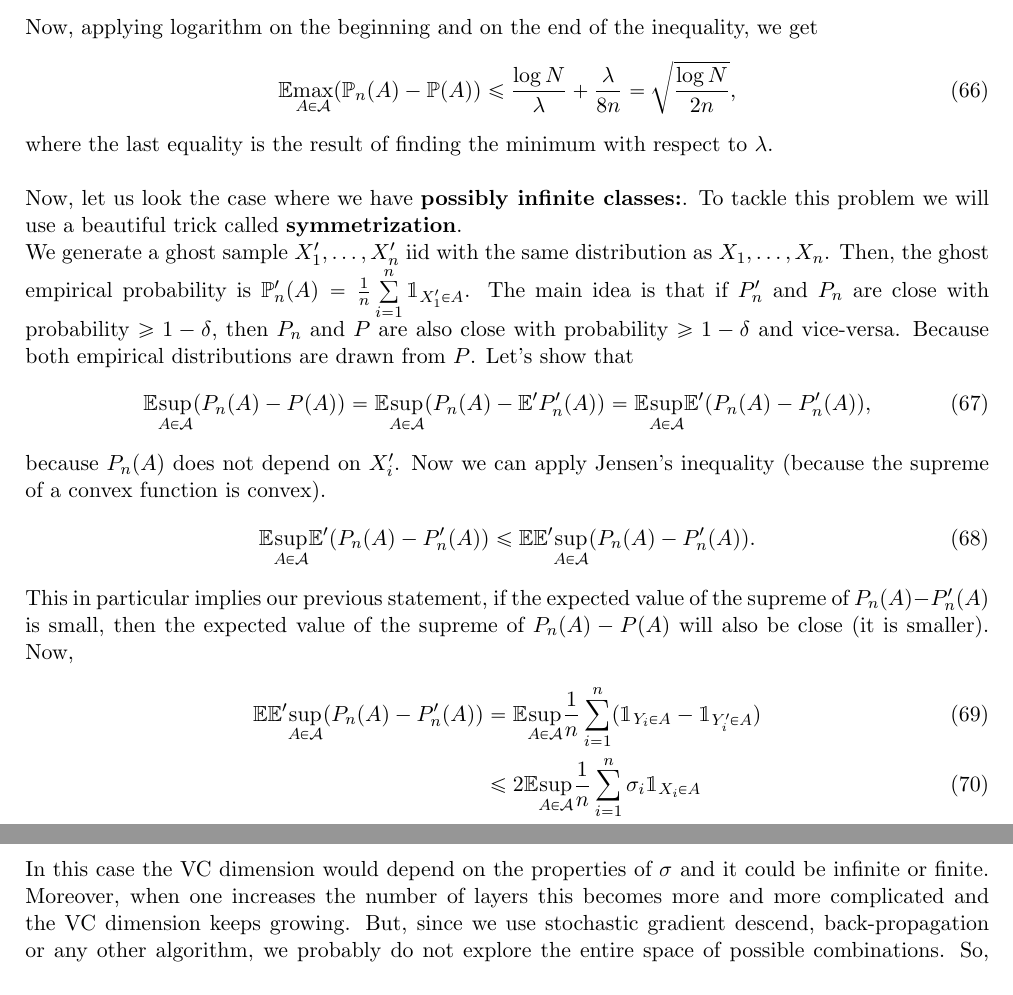
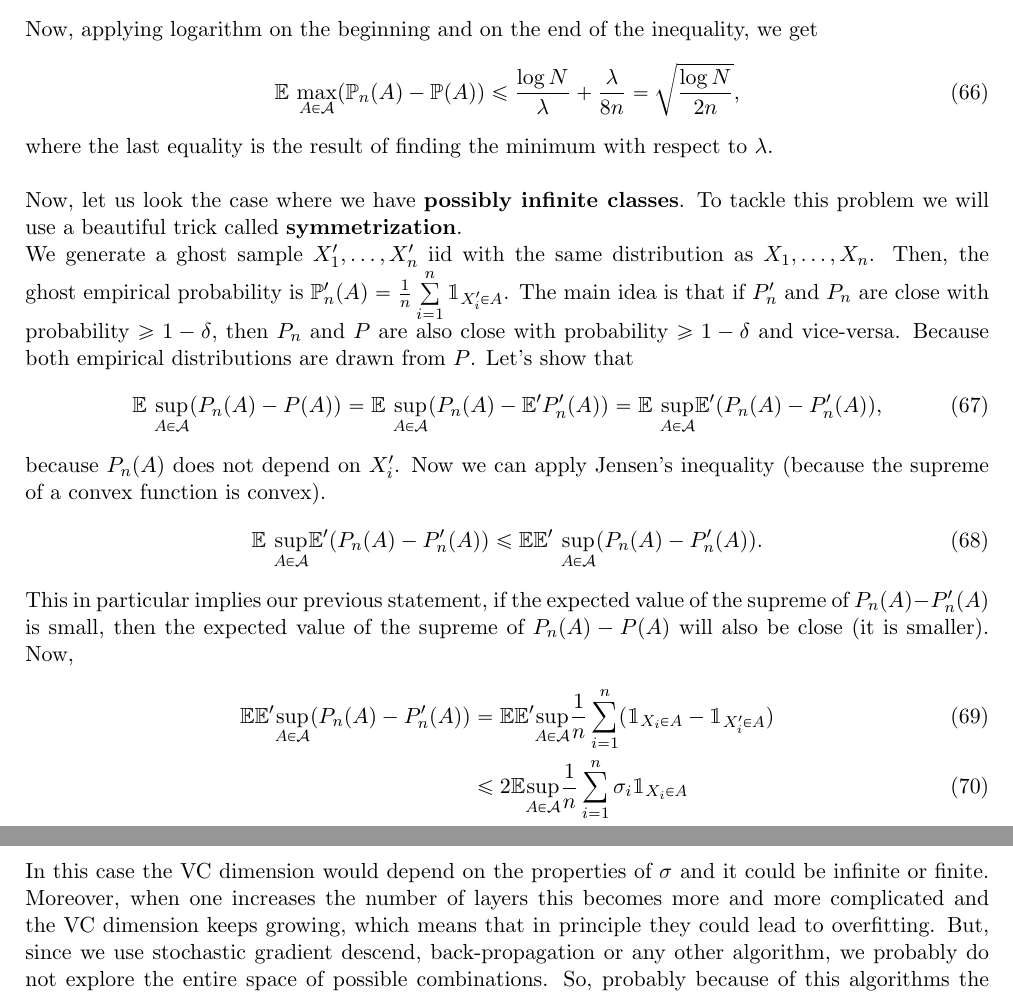
Before and after one commit to Icedgarr/Machine-Learning, a LaTeX document (Theory.tex): two parts of pages 14 and 18 of 26, joined at a grey line, cut so that both start at the same text. The pictures show the PDF file Theory.pdf that the author committed with the source.

Commit message:
Perceptron

```diff
--- a/Theory.tex
+++ b/Theory.tex
@@ -535,22 +536,22 @@ As the exponential function is increasingly monotonous, the maximum value of the
 \end{align}
 Now, applying logarithm on the beginning and on the end of the inequality, we get
 \begin{equation}
-	\mathbb{E}\underset{A\in\mathcal{A}}{\max}(\mathbb{P}_n(A)-\mathbb{P}(A))\leq\frac{\log N}{\lambda}+\frac{\lambda}{8n}=\sqrt{\frac{\log N}{2n}},
+	\mathbb{E}\ \underset{A\in\mathcal{A}}{\max}(\mathbb{P}_n(A)-\mathbb{P}(A))\leq\frac{\log N}{\lambda}+\frac{\lambda}{8n}=\sqrt{\frac{\log N}{2n}}, %Roger
 \end{equation}
 where the last equality is the result of finding the minimum with respect to $\lambda$.\\
 
-Now, let us look the case where we have \textbf{possibly infinite classes:}. To tackle this problem we will use a beautiful trick called \textbf{symmetrization}.\\
-We generate a ghost sample $X_1',\dots,X_n'$ iid with the same distribution as $X_1,\dots,X_n$. Then, the ghost empirical probability is $\mathbb{P}_n'(A)=\frac{1}{n}\sum\limits_{i=1}^n\mathbbm{1}_{X_1'\in A}$. The main idea is that if $P_n'$ and $P_n$ are close with probability $\geq 1-\delta$, then $P_n$ and $P$ are also close with probability $\geq 1-\delta$ and vice-versa. Because both empirical distributions are drawn from $P$. Let's show that
+Now, let us look the case where we have \textbf{possibly infinite classes}. To tackle this problem we will use a beautiful trick called \textbf{symmetrization}.\\
+We generate a ghost sample $X_1',\dots,X_n'$ iid with the same distribution as $X_1,\dots,X_n$. Then, the ghost empirical probability is $\mathbb{P}_n'(A)=\frac{1}{n}\sum\limits_{i=1}^n\mathbbm{1}_{X_i'\in A}$. The main idea is that if $P_n'$ and $P_n$ are close with probability $\geq 1-\delta$, then $P_n$ and $P$ are also close with probability $\geq 1-\delta$ and vice-versa. Because both empirical distributions are drawn from $P$. Let's show that
 \begin{align}
-	\mathbb{E}\underset{A\in\mathcal{A}}{\sup}(P_n(A)-P(A))=\mathbb{E}\underset{A\in\mathcal{A}}{\sup}(P_n(A)-\mathbb{E}'P_n'(A))=\mathbb{E}\underset{A\in\mathcal{A}}{\sup}\mathbb{E}'(P_n(A)-P_n'(A)),
+	\mathbb{E}\ \underset{A\in\mathcal{A}}{\sup}(P_n(A)-P(A))=\mathbb{E}\ \underset{A\in\mathcal{A}}{\sup}(P_n(A)-\mathbb{E}'P_n'(A))=\mathbb{E}\ \underset{A\in\mathcal{A}}{\sup}\mathbb{E}'(P_n(A)-P_n'(A)), %Roger
 \end{align}
 because $P_n(A)$ does not depend on $X_i'$. Now we can apply Jensen's inequality (because the supreme of a convex function is convex).
 \begin{align}
-	\mathbb{E}\underset{A\in\mathcal{A}}{\sup}\mathbb{E}'(P_n(A)-P_n'(A))\leq \mathbb{E}\mathbb{E}'\underset{A\in\mathcal{A}}{\sup}(P_n(A)-P_n'(A)).
+	\mathbb{E}\ \underset{A\in\mathcal{A}}{\sup}\mathbb{E}'(P_n(A)-P_n'(A))\leq \mathbb{E}\mathbb{E}'\ \underset{A\in\mathcal{A}}{\sup}(P_n(A)-P_n'(A)). %Roger
 \end{align}
  This in particular implies our previous statement, if the expected value of the supreme of $P_n(A)-P_n'(A)$ is small, then the expected value of the supreme of $P_n(A)-P(A)$ will also be close (it is smaller). Now,
  \begin{align}
- 	\mathbb{E}\mathbb{E}'\underset{A\in\mathcal{A}}{\sup}(P_n(A)-P_n'(A))&=\mathbb{E}\underset{A\in\mathcal{A}}{\sup}\frac{1}{n}\sum\limits_{i=1}^n(\mathbbm{1}_{Y_i\in A}-\mathbbm{1}_{Y_i'\in A})\\
+ 	\mathbb{E}\mathbb{E}'\underset{A\in\mathcal{A}}{\sup}(P_n(A)-P_n'(A))&=\mathbb{E}\mathbb{E}'\underset{A\in\mathcal{A}}{\sup}\frac{1}{n}\sum\limits_{i=1}^n(\mathbbm{1}_{X_i\in A}-\mathbbm{1}_{X_i'\in A})\\ %Roger
  	&\leq 2\mathbb{E}\underset{A\in\mathcal{A}}{\sup}\frac{1}{n}\sum\limits_{i=1}^n\sigma_i\mathbbm{1}_{X_i\in A}\\
  	&=2\mathbb{E}_X\mathbb{E}_{\sigma}\underset{A\in\mathcal{A}}{\sup}\frac{1}{n}\sum\limits_{i=1}^n\sigma_i\mathbbm{1}_{X_i\in A},
  \end{align}
@@ -577,14 +578,14 @@ because $P_n(A)$ does not depend on $X_i'$. Now we can apply Jensen's inequality
  	\mathbb{E}\underset{A_a\in\mathcal{A}}{\max}|F(X)-F_n(X)|\leq 4\sqrt{\frac{2\log(n+1)}{n}}\underset{n\rightarrow\infty}{\longrightarrow}0.
  \end{equation}
 
- \textbf{Example:} Let $\Omega=\Re$ ad $\mathcal{A}=\{\{A_{a,b}=[a,b]\},\forall a,b\in\Re \}$. In this case, we choose left part ($n+1$ choices) and then the right part. So the shatter coefficient will be $S(X_1^n,\mathcal{A})\leq\frac{n(n+1)}{2}\leq(n+1)^2$, so $\mathbb{E}\underset{A_{a,b}\in\mathcal{A}}{\max}|P(A)-P_n(A)|\leq4\sqrt{\frac{4\log(n+1)}{n}}$.\\
+ \textbf{Example:} Let $\Omega=\Re$ ad $\mathcal{A}=\{\{A_{a,b}=[a,b]\},\forall a,b\in\Re \}$. In this case, we choose left part ($n+1$ choices) and then the right part. So the shatter coefficient will be $S(X_1^n,\mathcal{A})\leq\frac{n(n+1)}{2}+1\leq(n+1)^2$, so $\mathbb{E}\underset{A_{a,b}\in\mathcal{A}}{\max}|P(A)-P_n(A)|\leq4\sqrt{\frac{4\log(n+1)}{n}}$.\\
 
  \textbf{Corollary:} If $\mathcal{C}$ is a class of classifiers, \begin{equation}
  	\mathbb{E}\underset{g\in\mathcal{C}}{\sup}|R(g)-R_n(g)|\leq 2\mathbb{E}\sqrt{\frac{2\log 2S(D_n,\mathcal{C})}{n}},
  \end{equation} where $S(D_n,\mathcal{C})$ is the nº of ways the data $X_1,\dots,X_n$ can be classified by classifiers on the class $\mathcal{C}$.\\
 
 \subsection*{The shatter coefficient and the VC-dimension}
-Let $\mathcal{A}$ be a class of sets and let $S_{\mathcal{A}}(n=\underset{x_1,\dots,x_n}{\max}S(X_1^n,\mathcal{A}))$. The largest integer $V$ for which $S_{\mathcal{A}}(V)=2^V$ is the \textbf{VC-dimension} of the class $\mathcal{A}$. It will be the last time that $S_{\mathcal{A}}(n)$ is the maximum possible. If $S_{\mathcal{A}}=2^n\forall n$, then $V_{\mathcal{A}}=\infty$.\\
+Let $\mathcal{A}$ be a class of sets and let $S_{\mathcal{A}}(n=\underset{x_1,\dots,x_n}{\max}S(X_1^n,\mathcal{A}))$. The largest integer $V$ for which $S_{\mathcal{A}}(V)=2^V$ is the \textbf{VC-dimension} of the class $\mathcal{A}$. It will be the last time that $S_{\mathcal{A}}(n)$ is the maximum possible. If $S_{\mathcal{A}}=2^n$ $\forall n$, then $V_{\mathcal{A}}=\infty$.\\%Roger
 
 \textbf{Theorem: Sauer's lemma:} For all $n$, $S_{\mathcal{A}}(n)\leq (n+1)^{V_{\mathcal{A}}}$.\\
 
@@ -685,9 +686,9 @@ Now the class of sets would be
 \begin{equation}
 	\mathcal{A}=\left\{\left\{\su{j=1}{k} b_j \sigma\left(\su{i=1}{d}a_{ij}x^{(i)}+c_j\right)+d\geq 0\right\}:b_j,c_j,d\in\Re,\text{ and }\sigma \text{ fixed decision function}\right\}.
 \end{equation}
-In this case the VC dimension would depend on the properties of $\sigma$ and it could be infinite or finite. Moreover, when one increases the number of layers this becomes more and more complicated and the VC dimension keeps growing. But, since we use stochastic gradient descend, back-propagation or any other algorithm, we probably do not explore the entire space of possible combinations. So, probably because of this algorithms the entire complexity of the class do not matter, if it mattered the deep neural networks would not work (the VC of the entire class where they are defined is either uncontrollable or just too big). There is a mysterious reason not yet understood that makes deep neural networks avoid overfitting (probably because of the algorithms).\\
+In this case the VC dimension would depend on the properties of $\sigma$ and it could be infinite or finite. Moreover, when one increases the number of layers this becomes more and more complicated and the VC dimension keeps growing, which means that in principle they could lead to overfitting. But, since we use stochastic gradient descend, back-propagation or any other algorithm, we probably do not explore the entire space of possible combinations. So, probably because of this algorithms the entire complexity of the class do not matter, if it mattered the deep neural networks would not work (the VC of the entire class where they are defined is either uncontrollable or just too big). There is a mysterious reason not yet understood that makes deep neural networks avoid overfitting (probably because of the algorithms).\\%Roger
 
-\textbf{Structural properties that are useful\\}
+\textbf{Structural properties that are useful}\\\\ %Roger
 If we bound the shatter coefficient, then we have a bound for the VC dimension and vice-versa. Results that bound the shatter coefficient:
 \begin{itemize}
 	\item The union of two classes have a smaller coefficient than the sum of their respective shatter coefficients. That is, if $\mathcal{A}=\mathcal{A}_1\bigcup\mathcal{A}_2$, then
```
Also changed, not shown: Theory.pdf, Theory.tex (16 more changed lines).
